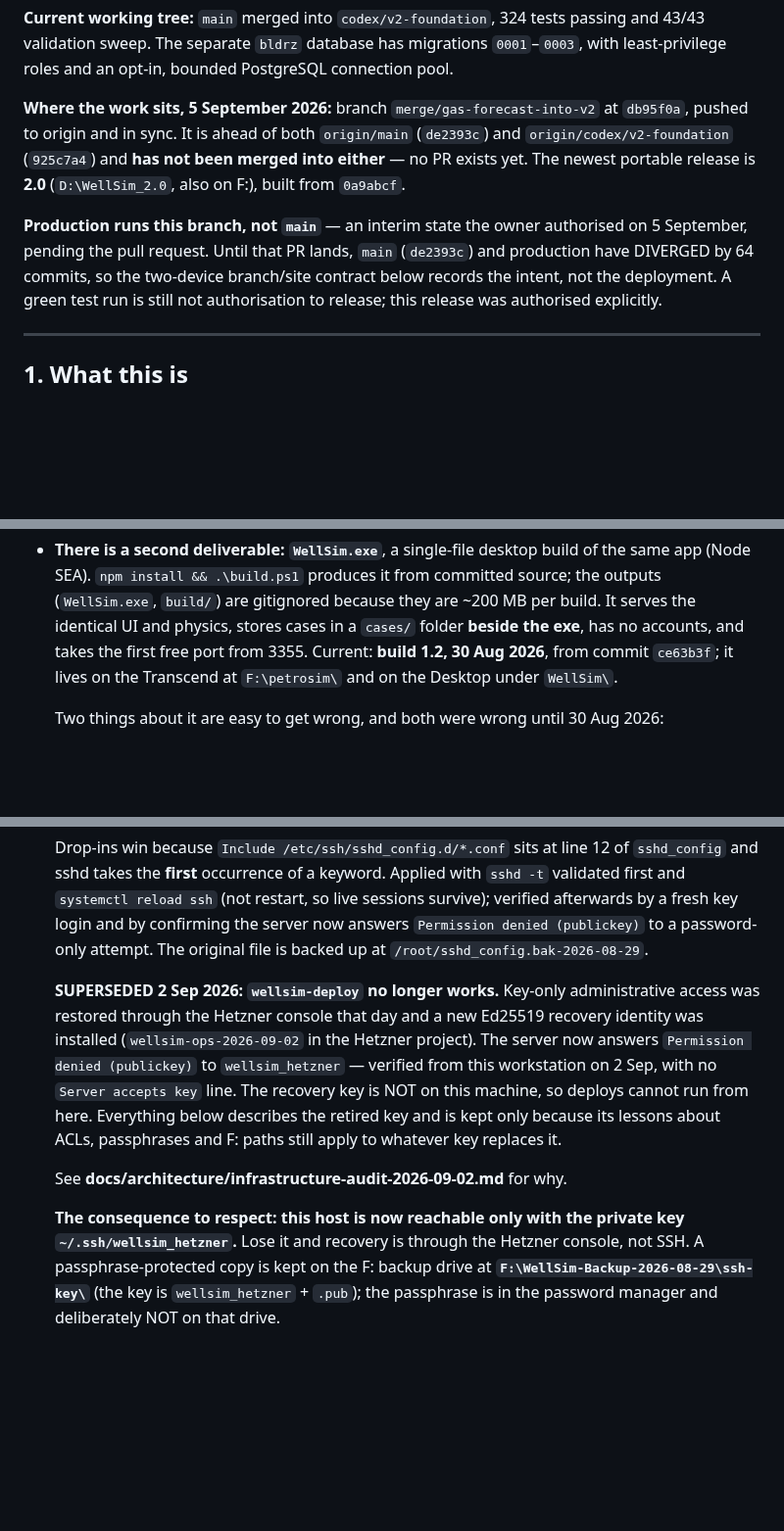
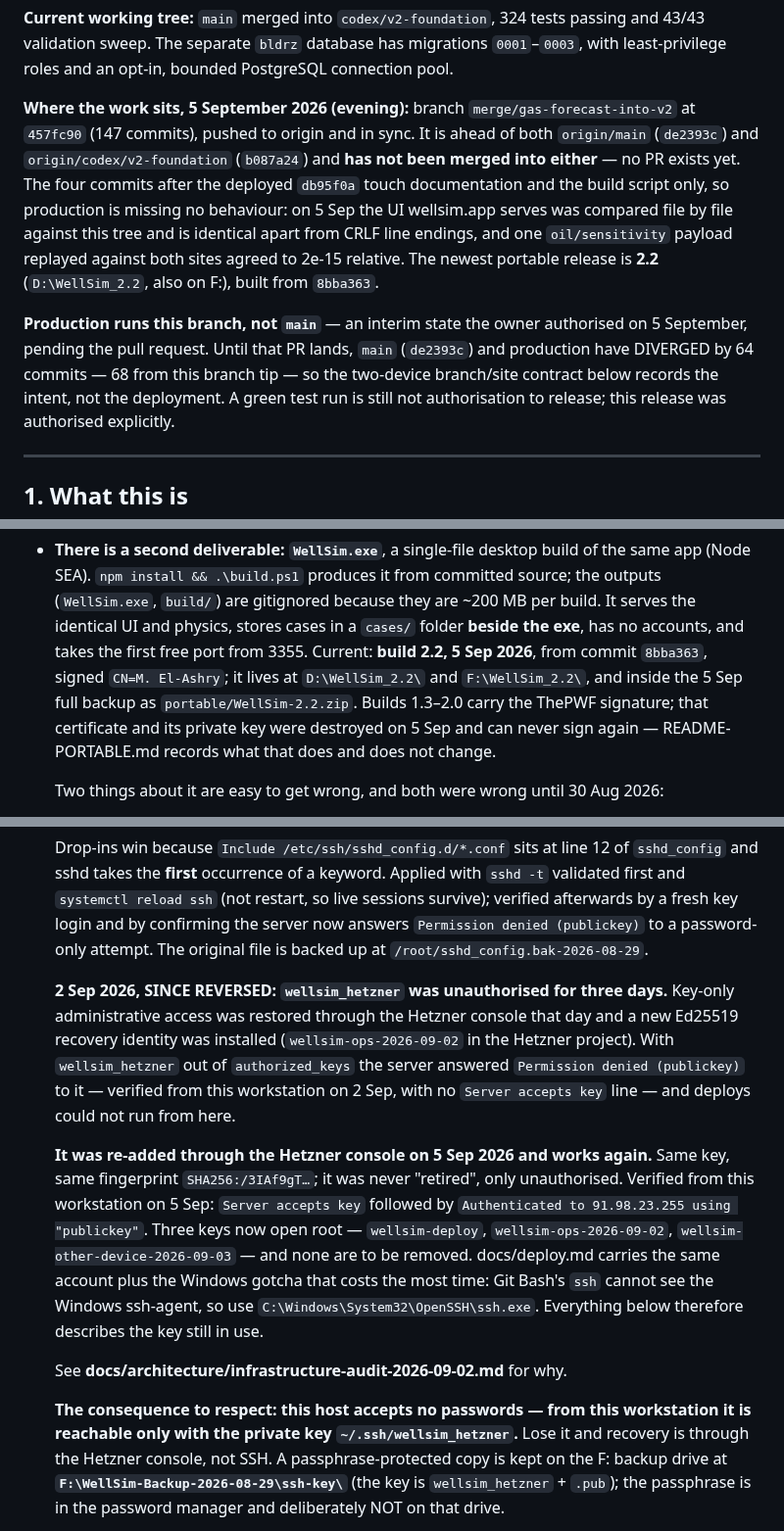
Before and after one commit to aleimam/wellsim, a Markdown page: HANDOVER.md, 3 parts joined by grey strips. Shown at 98% size. GitHub-like rendering; blank space fills up the shorter version.

Commit message:
Handover: four entries that time had made false.
None of these were wrong when written; all four had been overtaken.

- Where the work sits: the branch tip is 457fc90 (147 commits), not the
  deployed db95f0a, and origin/codex/v2-foundation is b087a24, not 925c7a4.
  Records why the gap is harmless rather than asserting it: the UI wellsim.app
  serves was compared file by file against this tree and is identical apart
  from CRLF, and oil/sensitivity and oil/nodal replayed against both sites
  agreed across 493 numeric leaves to 2.01e-15.

- The divergence line said main and production differ by 64 commits without
  saying which end it measured. It is 64 to production, 68 to this tip.

- The exe entry still named build 1.2 from ce63b3f on the Transcend. The
  current release is 2.2, from 8bba363, signed CN=M. El-Ashry, and the
  ThePWF certificate that signed 1.3-2.0 no longer exists.

- The SSH entry said wellsim_hetzner no longer works and deploys cannot run
  from here, which docs/deploy.md had already contradicted. The key was
  unauthorised for three days, not retired, and was re-added on 5 Sep.
  Verified before rewriting the entry: Server accepts key, then
  Authenticated to 91.98.23.255 using "publickey".

The same corrections are recorded for the 5 Sep handover package as
ADDENDUM-2026-09-05-evening.txt, kept outside its MANIFEST.sha256 so the
snapshot still verifies unedited.

Co-Authored-By: Claude Opus 5 <noreply@anthropic.com>

```diff
--- a/HANDOVER.md
+++ b/HANDOVER.md
@@ -26,17 +26,23 @@ deploying it would restore public registration. Production does not track
 database has migrations `0001`–`0003`, with least-privilege roles and an
 opt-in, bounded PostgreSQL connection pool.
 
-**Where the work sits, 5 September 2026:** branch
-`merge/gas-forecast-into-v2` at `db95f0a`, pushed to origin and in sync. It is
-ahead of both `origin/main` (`de2393c`) and `origin/codex/v2-foundation`
-(`925c7a4`) and **has not been merged into either** — no PR exists yet. The
-newest portable release is **2.0** (`D:\WellSim_2.0`, also on F:), built from
-`0a9abcf`.
+**Where the work sits, 5 September 2026 (evening):** branch
+`merge/gas-forecast-into-v2` at `457fc90` (147 commits), pushed to origin and
+in sync. It is ahead of both `origin/main` (`de2393c`) and
+`origin/codex/v2-foundation` (`b087a24`) and **has not been merged into
+either** — no PR exists yet. The four commits after the deployed `db95f0a`
+touch documentation and the build script only, so production is missing no
+behaviour: on 5 Sep the UI wellsim.app serves was compared file by file
+against this tree and is identical apart from CRLF line endings, and one
+`oil/sensitivity` payload replayed against both sites agreed to 2e-15
+relative. The newest portable release is **2.2** (`D:\WellSim_2.2`, also on
+F:), built from `8bba363`.
 
 **Production runs this branch, not `main`** — an interim state the owner
 authorised on 5 September, pending the pull request. Until that PR lands,
-`main` (`de2393c`) and production have DIVERGED by 64 commits, so the
-two-device branch/site contract below records the intent, not the deployment.
+`main` (`de2393c`) and production have DIVERGED by 64 commits — 68 from this
+branch tip — so the two-device branch/site contract below records the intent,
+not the deployment.
 A green test run is still not authorisation to release; this release was
 authorised explicitly.
 
@@ -235,9 +241,12 @@ private; neither belongs in a repository. They **are** in the F: backup.
   from committed source; the outputs (`WellSim.exe`, `build/`) are gitignored
   because they are ~200 MB per build. It serves the identical UI and physics,
   stores cases in a `cases/` folder **beside the exe**, has no accounts, and
-  takes the first free port from 3355. Current: **build 1.2, 30 Aug 2026**,
-  from commit `ce63b3f`; it lives on the Transcend at `F:\petrosim\` and on
-  the Desktop under `WellSim\`.
+  takes the first free port from 3355. Current: **build 2.2, 5 Sep 2026**,
+  from commit `8bba363`, signed `CN=M. El-Ashry`; it lives at
+  `D:\WellSim_2.2\` and `F:\WellSim_2.2\`, and inside the 5 Sep full backup as
+  `portable/WellSim-2.2.zip`. Builds 1.3–2.0 carry the ThePWF signature; that
+  certificate and its private key were destroyed on 5 Sep and can never sign
+  again — README-PORTABLE.md records what that does and does not change.
 
   Two things about it are easy to get wrong, and both were wrong until
   30 Aug 2026:
@@ -291,20 +300,30 @@ private; neither belongs in a repository. They **are** in the F: backup.
   `Permission denied (publickey)` to a password-only attempt. The original
   file is backed up at `/root/sshd_config.bak-2026-08-29`.
 
-  **SUPERSEDED 2 Sep 2026: `wellsim-deploy` no longer works.** Key-only
-  administrative access was restored through the Hetzner console that day and
-  a new Ed25519 recovery identity was installed (`wellsim-ops-2026-09-02` in
-  the Hetzner project). The server now answers `Permission denied (publickey)`
-  to `wellsim_hetzner` — verified from this workstation on 2 Sep, with no
-  `Server accepts key` line. The recovery key is NOT on this machine, so
-  deploys cannot run from here. Everything below describes the retired key and
-  is kept only because its lessons about ACLs, passphrases and F: paths still
-  apply to whatever key replaces it.
+  **2 Sep 2026, SINCE REVERSED: `wellsim_hetzner` was unauthorised for three
+  days.** Key-only administrative access was restored through the Hetzner
+  console that day and a new Ed25519 recovery identity was installed
+  (`wellsim-ops-2026-09-02` in the Hetzner project). With `wellsim_hetzner`
+  out of `authorized_keys` the server answered `Permission denied (publickey)`
+  to it — verified from this workstation on 2 Sep, with no `Server accepts
+  key` line — and deploys could not run from here.
+
+  **It was re-added through the Hetzner console on 5 Sep 2026 and works
+  again.** Same key, same fingerprint `SHA256:/3IAf9gT…`; it was never
+  "retired", only unauthorised. Verified from this workstation on 5 Sep:
+  `Server accepts key` followed by `Authenticated to 91.98.23.255 using
+  "publickey"`. Three keys now open root — `wellsim-deploy`,
+  `wellsim-ops-2026-09-02`, `wellsim-other-device-2026-09-03` — and none are
+  to be removed. docs/deploy.md carries the same account plus the Windows
+  gotcha that costs the most time: Git Bash's `ssh` cannot see the Windows
+  ssh-agent, so use `C:\Windows\System32\OpenSSH\ssh.exe`. Everything below
+  therefore describes the key still in use.
 
   See **docs/architecture/infrastructure-audit-2026-09-02.md** for why.
 
-  **The consequence to respect: this host is now reachable only with the
-  private key `~/.ssh/wellsim_hetzner`.** Lose it and recovery is through the
+  **The consequence to respect: this host accepts no passwords — from this
+  workstation it is reachable only with the private key
+  `~/.ssh/wellsim_hetzner`.** Lose it and recovery is through the
   Hetzner console, not SSH. A passphrase-protected copy is kept on the F:
   backup drive at **`F:\WellSim-Backup-2026-08-29\ssh-key\`** (the key is
   `wellsim_hetzner` + `.pub`); the passphrase is in the password manager and
```
